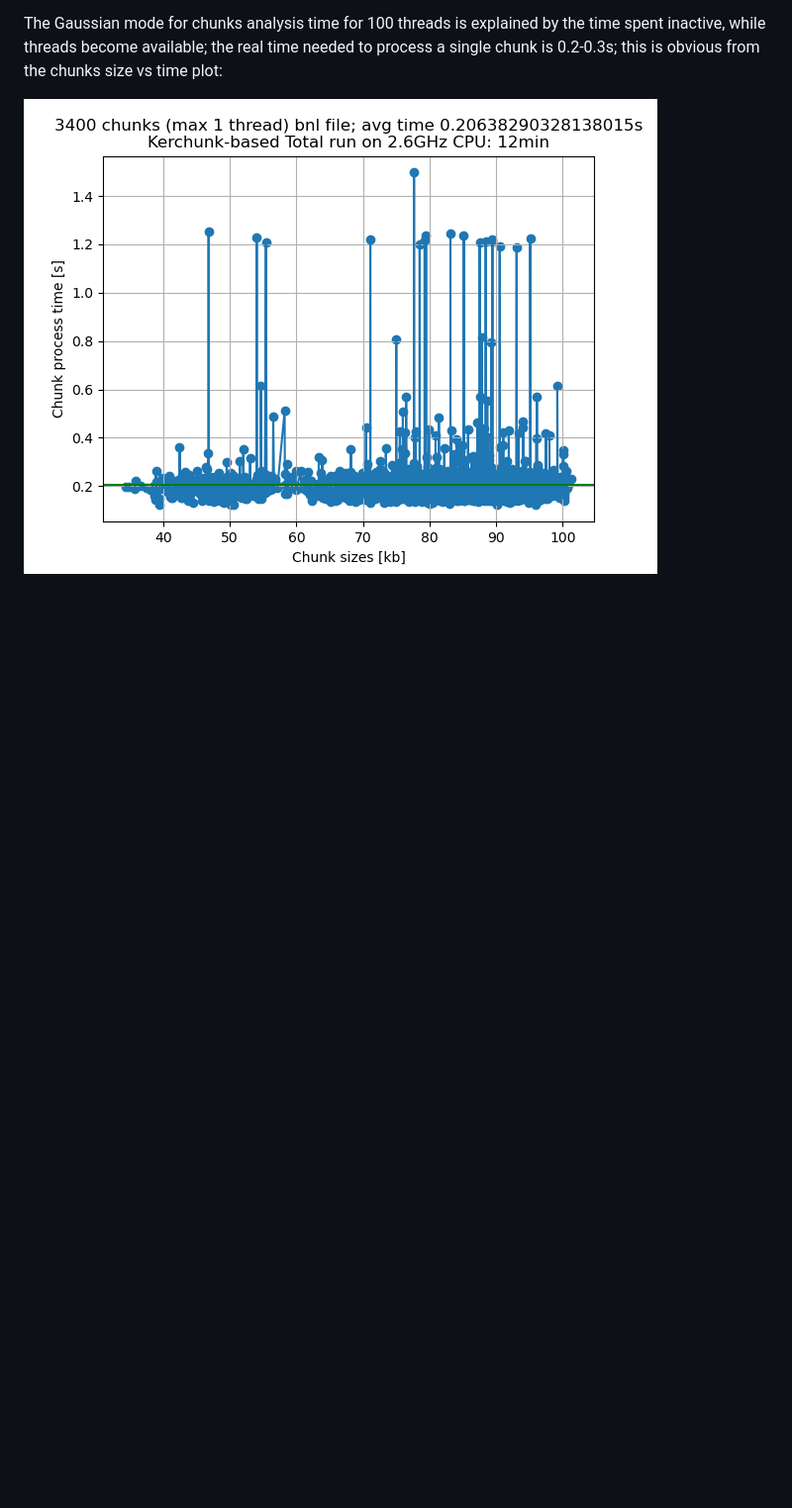
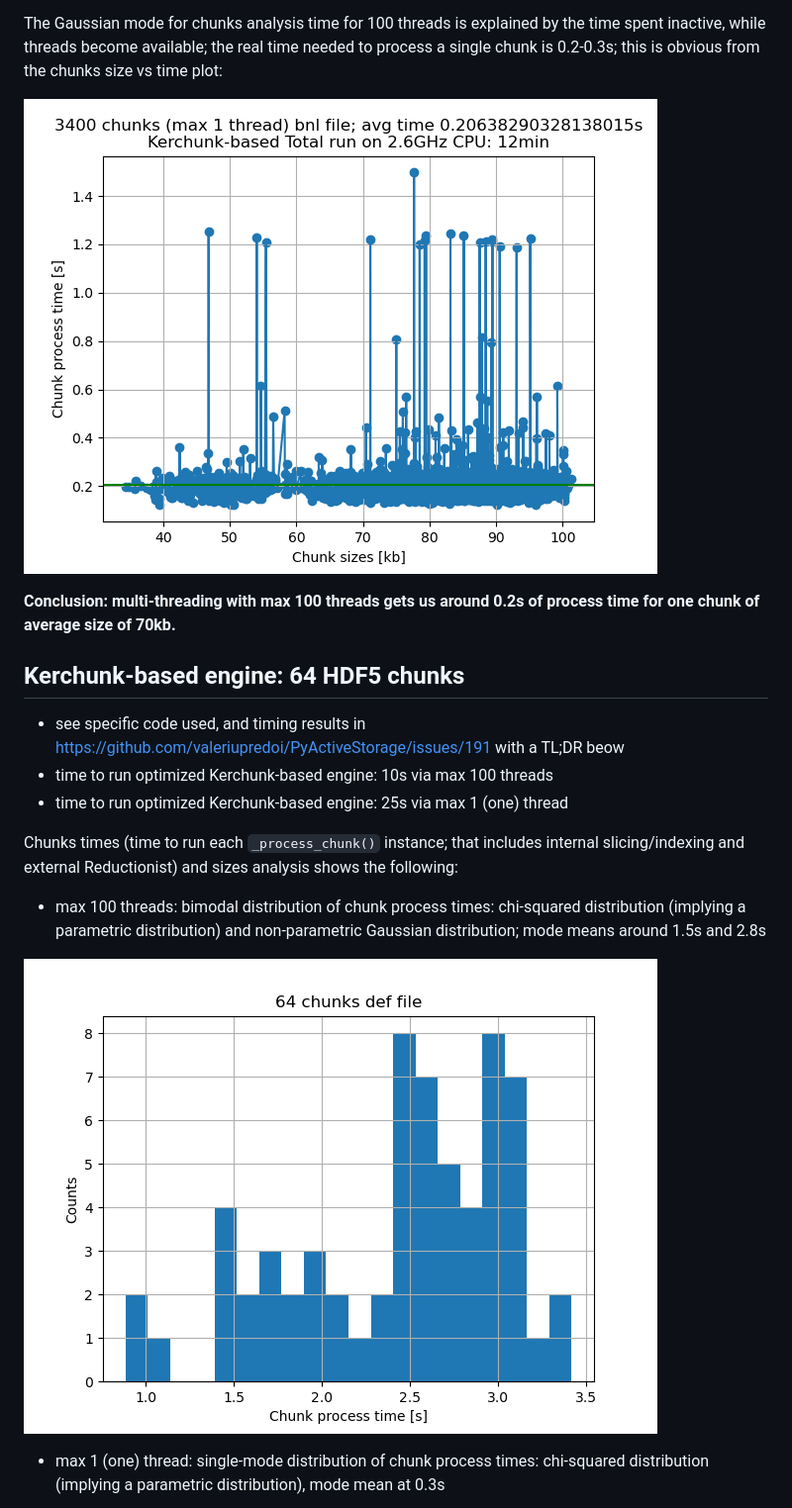
Before and after one commit to valeriupredoi/testing_PyActiveStorage, a Markdown page: README.md, the part around one of its changes. Shown at 99% size. GitHub-like rendering; blank space fills up the shorter version.

```diff
--- a/README.md
+++ b/README.md
@@ -51,4 +51,19 @@ The Gaussian mode for chunks analysis time for 100 threads is explained by the t
 
 ![ChunksvsTimes3400](https://github.com/valeriupredoi/testing_PyActiveStorage/blob/main/plots/3400ChunksFile-max1THRD_Sizes_vs_Times.png)
 
+**Conclusion: multi-threading with max 100 threads gets us around 0.2s of process time for one chunk of average size of 70kb.**
 
+## Kerchunk-based engine: 64 HDF5 chunks
+
+- see specific code used, and timing results in https://github.com/valeriupredoi/PyActiveStorage/issues/191 with a TL;DR beow
+- time to run optimized Kerchunk-based engine: 10s via max 100 threads
+- time to run optimized Kerchunk-based engine: 25s via max 1 (one) thread
+
+Chunks times (time to run each `_process_chunk()` instance; that includes internal slicing/indexing and external Reductionist) and sizes analysis shows the following:
+
+- max 100 threads: bimodal distribution of chunk process times: chi-squared distribution (implying a parametric distribution) and non-parametric Gaussian distribution; mode means around 1.5s and 2.8s
+
+![max100ThreadsChunkTimes](https://github.com/valeriupredoi/testing_PyActiveStorage/blob/main/plots/64ChunksFile-max100THRDS_Chunks_Times_Hist.png)
+
+- max 1 (one) thread: single-mode distribution of chunk process times: chi-squared distribution (implying a parametric distribution), mode mean at 0.3s
+
```
Also changed, not shown: other parts of README.md (+13 -0 lines).
